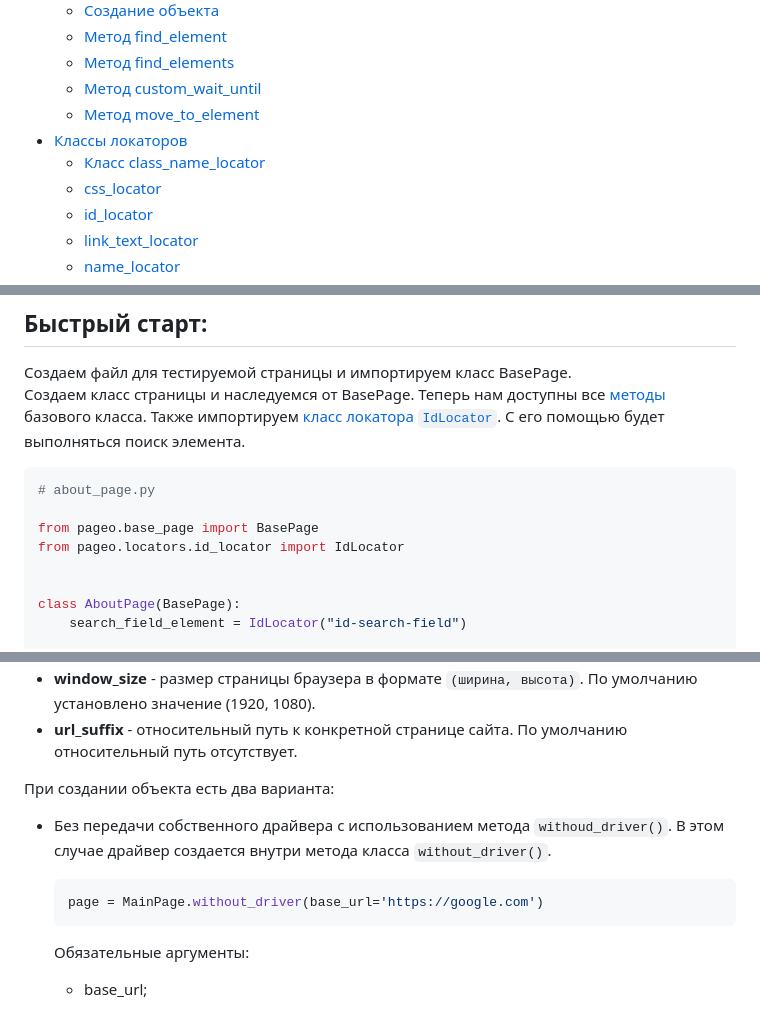
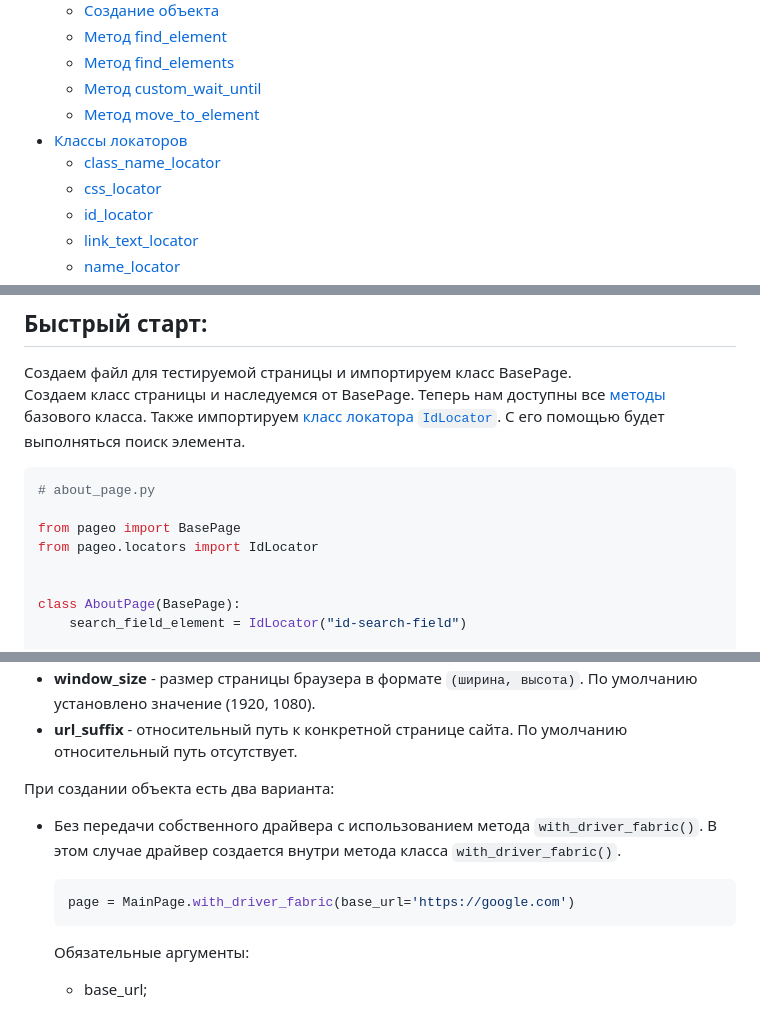
Before and after one commit to dmitryvshivtsev/pageo, a Markdown page: README.md, 3 parts joined by grey strips. Drawn GitHub-style.

````diff
--- a/README.md
+++ b/README.md
@@ -38,7 +38,7 @@
   * [Метод custom_wait_until](#метод-customwaituntil)
   * [Метод move_to_element](#метод-movetoelement)
 * [Классы локаторов](#классы-локаторов)
-  * [Класс class_name_locator](#classnamelocator)
+  * [class_name_locator](#classnamelocator)
   * [css_locator](#csslocator)
   * [id_locator](#idlocator)
   * [link_text_locator](#linktextlocator)
@@ -70,8 +70,8 @@ Cоздаем файл для тестируемой страницы и имп
 ```python
 # about_page.py
 
-from pageo.base_page import BasePage
-from pageo.locators.id_locator import IdLocator
+from pageo import BasePage
+from pageo.locators import IdLocator
 
 
 class AboutPage(BasePage):
@@ -116,9 +116,9 @@ def test_search_field_exist():
 
 
 При создании объекта есть два варианта:
-* Без передачи собственного драйвера с использованием метода `withoud_driver()`. В этом случае драйвер создается внутри метода класса `without_driver()`.
+* Без передачи собственного драйвера с использованием метода `with_driver_fabric()`. В этом случае драйвер создается внутри метода класса `with_driver_fabric()`.
   ```python
-  page = MainPage.without_driver(base_url='https://google.com')
+  page = MainPage.with_driver_fabric(base_url='https://google.com')
   ```
 
   Обязательные аргументы:
````
Also changed, not shown: other parts of README.md (+2 -2 lines).
